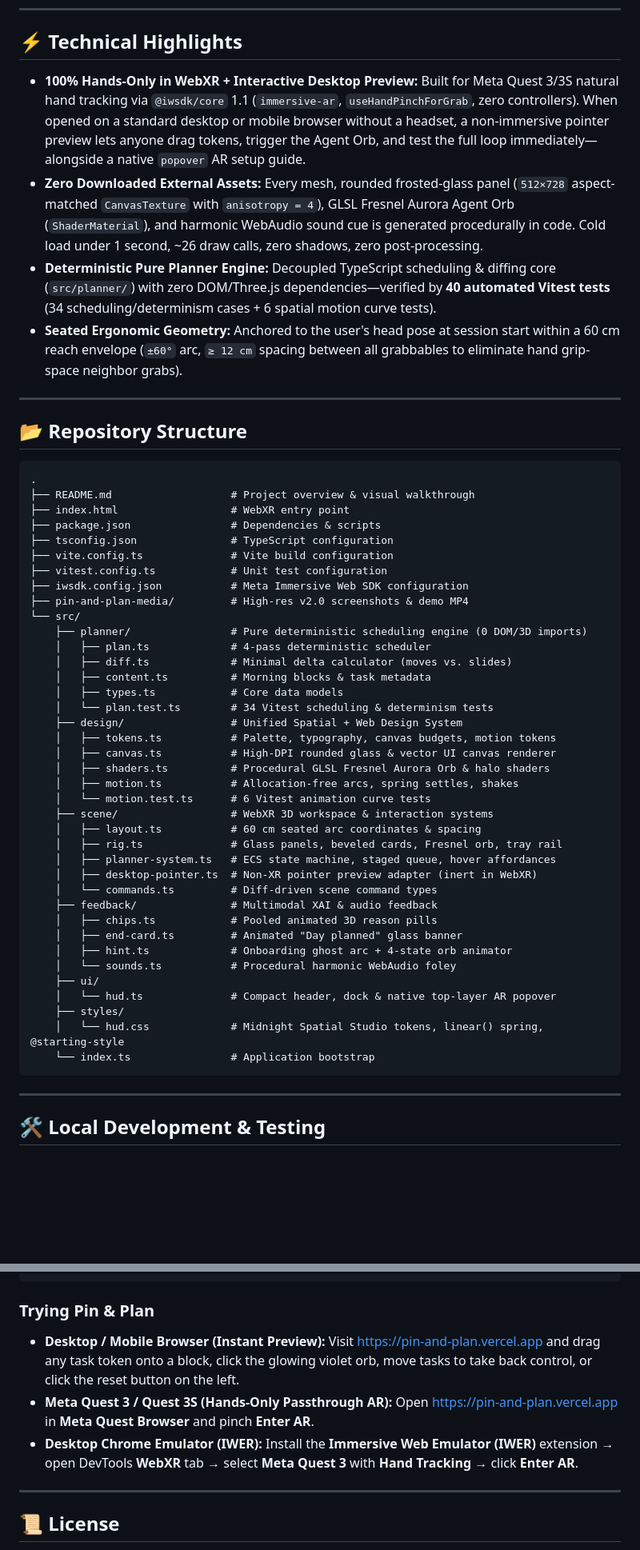
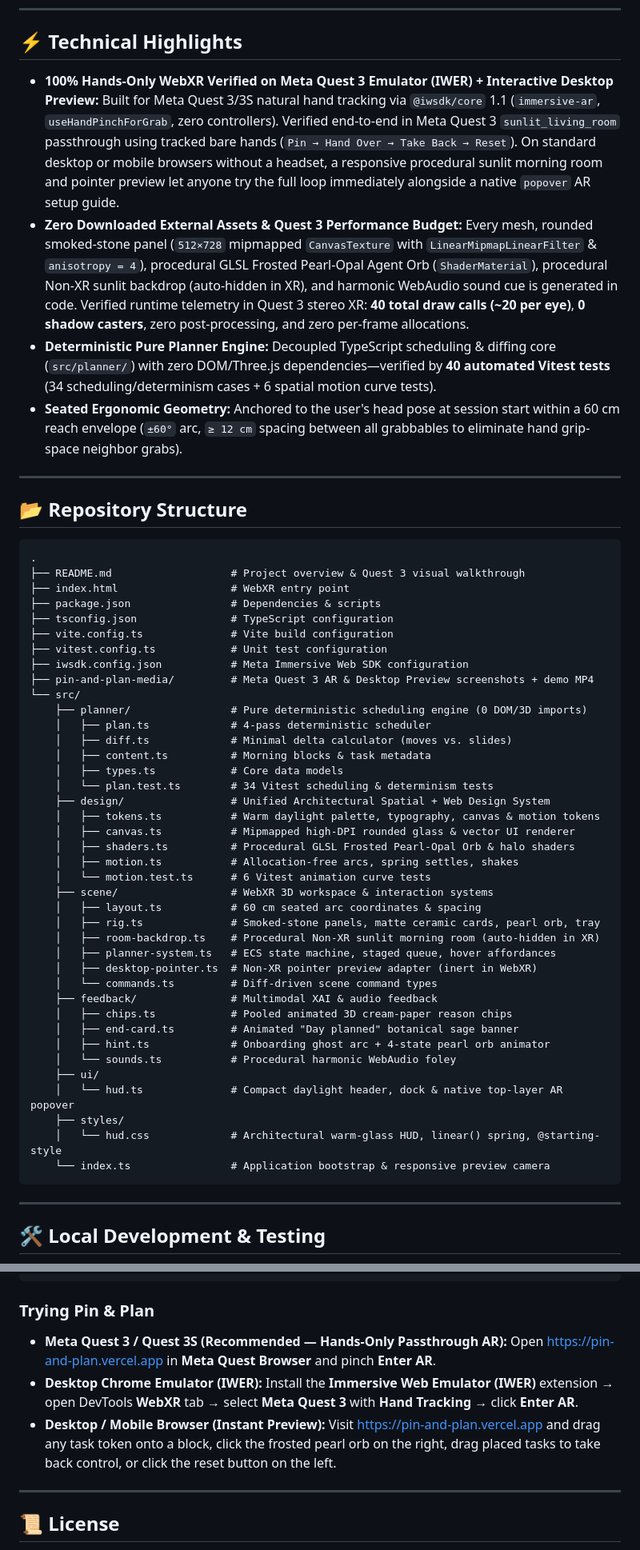
Before and after one commit to PJH720/pin-and-plan, a Markdown page: README.md, 2 parts joined by grey strips. Shown at 80% size. Rendered like a GitHub page; blank space fills up the shorter version.

````diff
--- a/README.md
+++ b/README.md
@@ -77,8 +76,8 @@ morning time blocks.       places remaining tasks            and the agent re-pl
 
 ## ⚡ Technical Highlights
 
-- **100% Hands-Only in WebXR + Interactive Desktop Preview:** Built for Meta Quest 3/3S natural hand tracking via `@iwsdk/core` 1.1 (`immersive-ar`, `useHandPinchForGrab`, zero controllers). When opened on a standard desktop or mobile browser without a headset, a non-immersive pointer preview lets anyone drag tokens, trigger the Agent Orb, and test the full loop immediately—alongside a native `popover` AR setup guide.
-- **Zero Downloaded External Assets:** Every mesh, rounded frosted-glass panel (`512×728` aspect-matched `CanvasTexture` with `anisotropy = 4`), GLSL Fresnel Aurora Agent Orb (`ShaderMaterial`), and harmonic WebAudio sound cue is generated procedurally in code. Cold load under 1 second, ~26 draw calls, zero shadows, zero post-processing.
+- **100% Hands-Only WebXR Verified on Meta Quest 3 Emulator (IWER) + Interactive Desktop Preview:** Built for Meta Quest 3/3S natural hand tracking via `@iwsdk/core` 1.1 (`immersive-ar`, `useHandPinchForGrab`, zero controllers). Verified end-to-end in Meta Quest 3 `sunlit_living_room` passthrough using tracked bare hands (`Pin → Hand Over → Take Back → Reset`). On standard desktop or mobile browsers without a headset, a responsive procedural sunlit morning room and pointer preview let anyone try the full loop immediately alongside a native `popover` AR setup guide.
+- **Zero Downloaded External Assets & Quest 3 Performance Budget:** Every mesh, rounded smoked-stone panel (`512×728` mipmapped `CanvasTexture` with `LinearMipmapLinearFilter` & `anisotropy = 4`), procedural GLSL Frosted Pearl-Opal Agent Orb (`ShaderMaterial`), procedural Non-XR sunlit backdrop (auto-hidden in XR), and harmonic WebAudio sound cue is generated in code. Verified runtime telemetry in Quest 3 stereo XR: **40 total draw calls (~20 per eye)**, **0 shadow casters**, zero post-processing, and zero per-frame allocations.
 - **Deterministic Pure Planner Engine:** Decoupled TypeScript scheduling & diffing core (`src/planner/`) with zero DOM/Three.js dependencies—verified by **40 automated Vitest tests** (34 scheduling/determinism cases + 6 spatial motion curve tests).
 - **Seated Ergonomic Geometry:** Anchored to the user's head pose at session start within a 60 cm reach envelope (`±60°` arc, `≥ 12 cm` spacing between all grabbables to eliminate hand grip-space neighbor grabs).
 
@@ -88,14 +87,14 @@ morning time blocks.       places remaining tasks            and the agent re-pl
 
 ```
 .
-├── README.md                   # Project overview & visual walkthrough
+├── README.md                   # Project overview & Quest 3 visual walkthrough
 ├── index.html                  # WebXR entry point
 ├── package.json                # Dependencies & scripts
 ├── tsconfig.json               # TypeScript configuration
 ├── vite.config.ts              # Vite build configuration
 ├── vitest.config.ts            # Unit test configuration
 ├── iwsdk.config.json           # Meta Immersive Web SDK configuration
-├── pin-and-plan-media/         # High-res v2.0 screenshots & demo MP4
+├── pin-and-plan-media/         # Meta Quest 3 AR & Desktop Preview screenshots + demo MP4
 └── src/
     ├── planner/                # Pure deterministic scheduling engine (0 DOM/3D imports)
     │   ├── plan.ts             # 4-pass deterministic scheduler
@@ -103,28 +102,29 @@ morning time blocks.       places remaining tasks            and the agent re-pl
     │   ├── content.ts          # Morning blocks & task metadata
     │   ├── types.ts            # Core data models
     │   └── plan.test.ts        # 34 Vitest scheduling & determinism tests
-    ├── design/                 # Unified Spatial + Web Design System
-    │   ├── tokens.ts           # Palette, typography, canvas budgets, motion tokens
-    │   ├── canvas.ts           # High-DPI rounded glass & vector UI canvas renderer
-    │   ├── shaders.ts          # Procedural GLSL Fresnel Aurora Orb & halo shaders
+    ├── design/                 # Unified Architectural Spatial + Web Design System
+    │   ├── tokens.ts           # Warm daylight palette, typography, canvas & motion tokens
+    │   ├── canvas.ts           # Mipmapped high-DPI rounded glass & vector UI renderer
+    │   ├── shaders.ts          # Procedural GLSL Frosted Pearl-Opal Orb & halo shaders
     │   ├── motion.ts           # Allocation-free arcs, spring settles, shakes
     │   └── motion.test.ts      # 6 Vitest animation curve tests
     ├── scene/                  # WebXR 3D workspace & interaction systems
     │   ├── layout.ts           # 60 cm seated arc coordinates & spacing
-    │   ├── rig.ts              # Glass panels, beveled cards, Fresnel orb, tray rail
+    │   ├── rig.ts              # Smoked-stone panels, matte ceramic cards, pearl orb, tray
+    │   ├── room-backdrop.ts    # Procedural Non-XR sunlit morning room (auto-hidden in XR)
     │   ├── planner-system.ts   # ECS state machine, staged queue, hover affordances
     │   ├── desktop-pointer.ts  # Non-XR pointer preview adapter (inert in WebXR)
     │   └── commands.ts         # Diff-driven scene command types
     ├── feedback/               # Multimodal XAI & audio feedback
-    │   ├── chips.ts            # Pooled animated 3D reason pills
-    │   ├── end-card.ts         # Animated "Day planned" glass banner
-    │   ├── hint.ts             # Onboarding ghost arc + 4-state orb animator
+    │   ├── chips.ts            # Pooled animated 3D cream-paper reason chips
+    │   ├── end-card.ts         # Animated "Day planned" botanical sage banner
+    │   ├── hint.ts             # Onboarding ghost arc + 4-state pearl orb animator
     │   └── sounds.ts           # Procedural harmonic WebAudio foley
     ├── ui/
-    │   └── hud.ts              # Compact header, dock & native top-layer AR popover
+    │   └── hud.ts              # Compact daylight header, dock & native top-layer AR popover
     ├── styles/
-    │   └── hud.css             # Midnight Spatial Studio tokens, linear() spring, @starting-style
-    └── index.ts                # Application bootstrap
+    │   └── hud.css             # Architectural warm-glass HUD, linear() spring, @starting-style
+    └── index.ts                # Application bootstrap & responsive preview camera
 ```
 
 ---
@@ -151,9 +151,9 @@ pnpm exec tsc --noEmit && pnpm build
 ```
 
 ### Trying Pin & Plan
-- **Desktop / Mobile Browser (Instant Preview):** Visit [https://pin-and-plan.vercel.app](https://pin-and-plan.vercel.app) and drag any task token onto a block, click the glowing violet orb, move tasks to take back control, or click the reset button on the left.
-- **Meta Quest 3 / Quest 3S (Hands-Only Passthrough AR):** Open [https://pin-and-plan.vercel.app](https://pin-and-plan.vercel.app) in **Meta Quest Browser** and pinch **Enter AR**.
+- **Meta Quest 3 / Quest 3S (Recommended — Hands-Only Passthrough AR):** Open [https://pin-and-plan.vercel.app](https://pin-and-plan.vercel.app) in **Meta Quest Browser** and pinch **Enter AR**.
 - **Desktop Chrome Emulator (IWER):** Install the **Immersive Web Emulator (IWER)** extension → open DevTools **WebXR** tab → select **Meta Quest 3** with **Hand Tracking** → click **Enter AR**.
+- **Desktop / Mobile Browser (Instant Preview):** Visit [https://pin-and-plan.vercel.app](https://pin-and-plan.vercel.app) and drag any task token onto a block, click the frosted pearl orb on the right, drag placed tasks to take back control, or click the reset button on the left.
 
 ---
 
````
Also changed, not shown: other parts of README.md (+21 -22 lines), pin-and-plan-media/01-landing-enter-ar.png, pin-and-plan-media/02-passthrough-intro-and-hint.png, pin-and-plan-media/03-pinned-task-and-orb-pulse.png, pin-and-plan-media/04-agent-staged-reason-chips.png, pin-and-plan-media/05-day-planned-card-and-chips.png, 13 other files.
